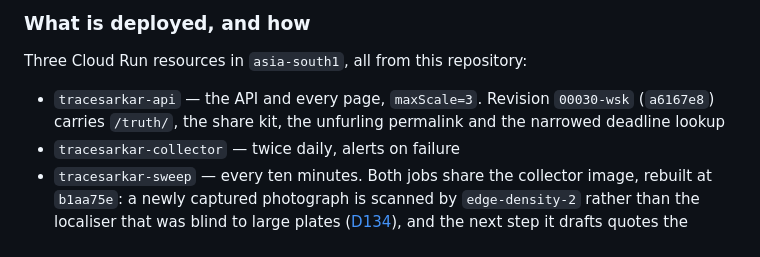
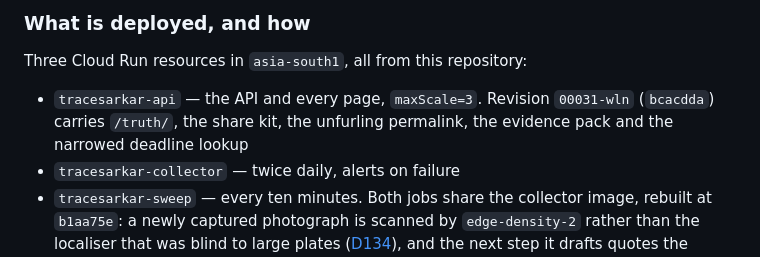
Before and after one commit to vinit-churi/tracesarkar, a Markdown page: docs/00-overview/06-project-state.md, the part around the change. Drawn GitHub-style.

Commit message:
docs: record the evidence pack as deployed
Revision 00031-wln (bcacdda). Verified: the route refuses an unsigned request,
and the sighting-scoped 404 was verified locally against the production
database, since the deployed service holds a different API token.

Co-Authored-By: Claude Opus 5 (1M context) <noreply@anthropic.com>

```diff
--- a/docs/00-overview/06-project-state.md
+++ b/docs/00-overview/06-project-state.md
@@ -243,8 +243,9 @@ make test-live     # the tests that touch the real bucket and database
 
 Three Cloud Run resources in `asia-south1`, all from this repository:
 
-- `tracesarkar-api` — the API and every page, `maxScale=3`. Revision `00030-wsk` (`a6167e8`)
-  carries `/truth/`, the share kit, the unfurling permalink and the narrowed deadline lookup
+- `tracesarkar-api` — the API and every page, `maxScale=3`. Revision `00031-wln` (`bcacdda`)
+  carries `/truth/`, the share kit, the unfurling permalink, the evidence pack and the narrowed
+  deadline lookup
 - `tracesarkar-collector` — twice daily, alerts on failure
 - `tracesarkar-sweep` — every ten minutes. Both jobs share the collector image, rebuilt at
   `b1aa75e`: a newly captured photograph is scanned by `edge-density-2` rather than the localiser
```
